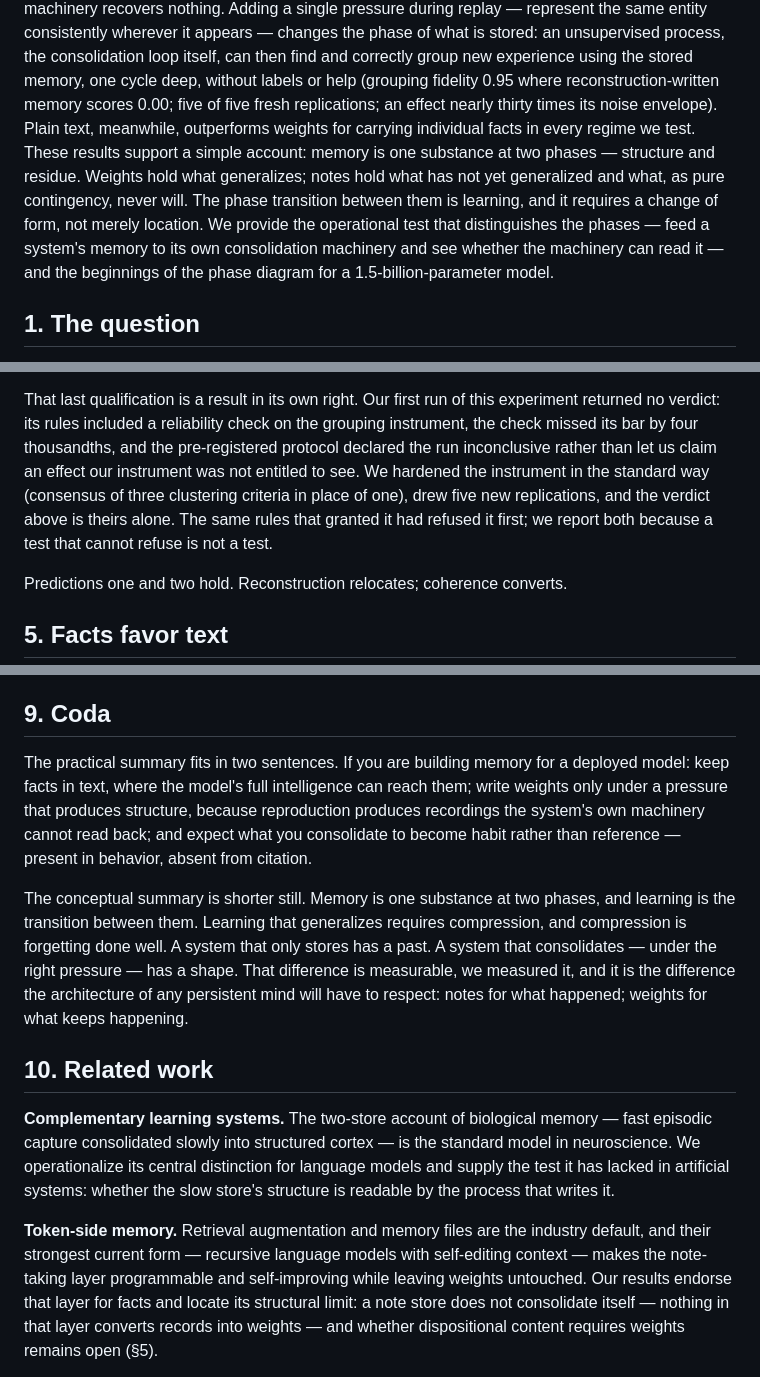
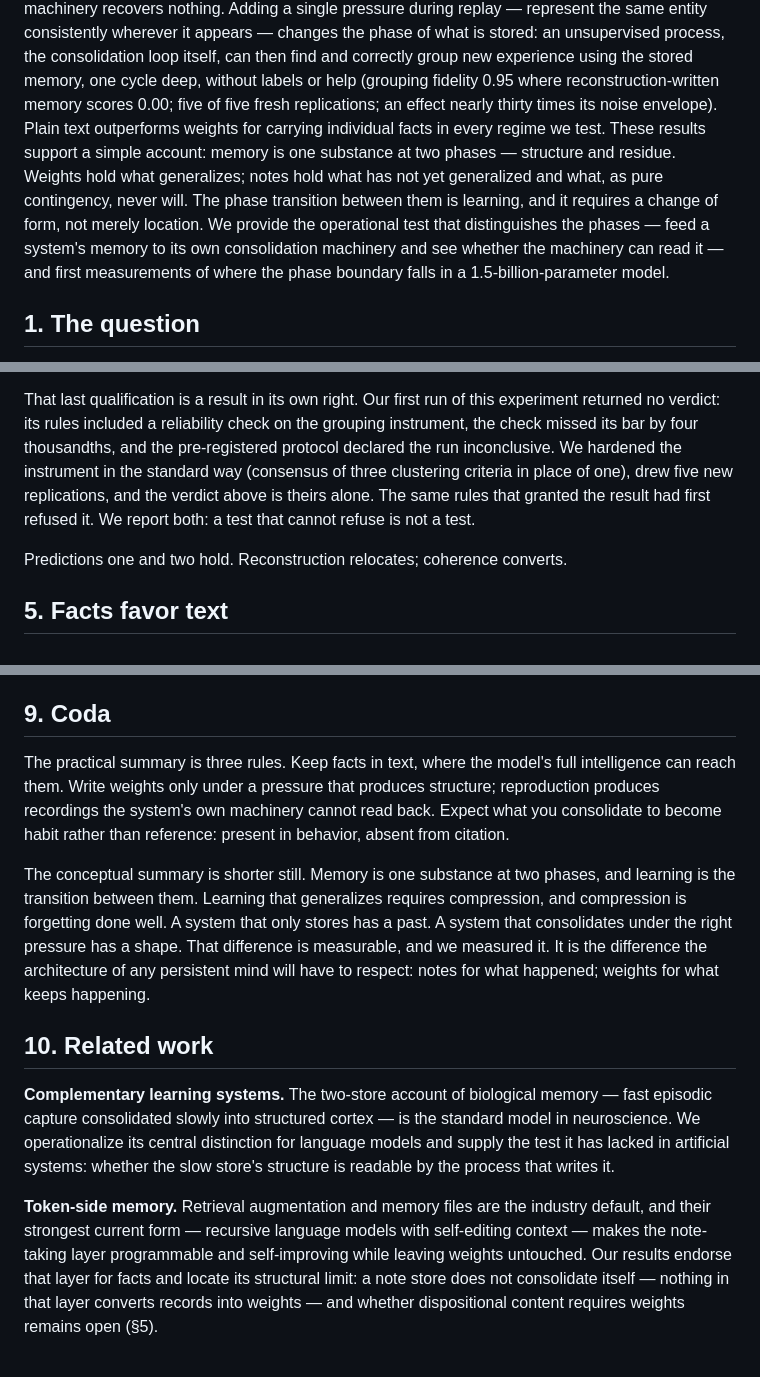
Before and after one commit to bsovocool16/dreaming-lora, a Markdown page: rewrite/DRAFT.md, 3 parts joined by grey strips. GitHub-like rendering.

Commit message:
De-slop pass on the rewrite (prose only; no claim changes)
Co-Authored-By: Claude Fable 5.1 <noreply@anthropic.com>

```diff
--- a/rewrite/DRAFT.md
+++ b/rewrite/DRAFT.md
@@ -17,16 +17,16 @@ stored: an unsupervised process, the consolidation loop itself, can then
 find and correctly group new experience using the stored memory, one
 cycle deep, without labels or help (grouping fidelity 0.95 where reconstruction-written
 memory scores 0.00; five of five fresh replications; an effect nearly
-thirty times its noise envelope). Plain text, meanwhile, outperforms weights for carrying
-individual facts in every regime we test. These results support a
+thirty times its noise envelope). Plain text outperforms weights for carrying individual facts in
+every regime we test. These results support a
 simple account: memory is one substance at two phases — structure and
 residue. Weights hold what generalizes; notes hold what has not yet
 generalized and what, as pure contingency, never will. The phase
 transition between them is learning, and it requires a change of form,
 not merely location. We provide the operational test that distinguishes
 the phases — feed a system's memory to its own consolidation machinery
-and see whether the machinery can read it — and the beginnings of the
-phase diagram for a 1.5-billion-parameter model.
+and see whether the machinery can read it — and first measurements of where the
+phase boundary falls in a 1.5-billion-parameter model.
 
 ## 1. The question
 
@@ -227,12 +225,10 @@ That last qualification is a result in its own right. Our first run of
 this experiment returned no verdict: its rules included a reliability
 check on the grouping instrument, the check missed its bar by four
 thousandths, and the pre-registered protocol declared the run
-inconclusive rather than let us claim an effect our instrument was not
-entitled to see. We hardened the instrument in the standard way
+inconclusive. We hardened the instrument in the standard way
 (consensus of three clustering criteria in place of one), drew five new
-replications, and the verdict above is theirs alone. The same rules
-that granted it had refused it first; we report both because a test
-that cannot refuse is not a test.
+replications, and the verdict above is theirs alone. The same rules that granted the result had first refused it. We
+report both: a test that cannot refuse is not a test.
 
 Predictions one and two hold. Reconstruction relocates; coherence
 converts.
@@ -382,21 +374,22 @@ What this paper does not demonstrate:
 
 ## 9. Coda
 
-The practical summary fits in two sentences. If you are building
-memory for a deployed model: keep facts in text, where the model's
-full intelligence can reach them; write weights only under a pressure
-that produces structure, because reproduction produces recordings the
-system's own machinery cannot read back; and expect what you consolidate to become habit
-rather than reference — present in behavior, absent from citation.
+The practical summary is three rules. Keep facts in text, where the
+model's full intelligence can reach them. Write weights only under a
+pressure that produces structure; reproduction produces recordings the
+system's own machinery cannot read back. Expect what you consolidate to
+become habit rather than reference: present in behavior, absent from
+citation.
 
 The conceptual summary is shorter still. Memory is one substance at
 two phases, and learning is the transition between them. Learning that
 generalizes requires compression, and compression is forgetting done
-well. A system that only stores has a past. A system that consolidates
-— under the right pressure — has a shape. That difference is
-measurable, we measured it, and it is the difference the architecture
-of any persistent mind will have to respect: notes for what happened;
-weights for what keeps happening.
+well. A system that
+only stores has a past. A system that consolidates under the right
+pressure has a shape. That difference is measurable, and we measured
+it. It is the difference the architecture of any persistent mind will
+have to respect: notes for what happened; weights for what keeps
+happening.
 
 ## 10. Related work
 
@@ -409,8 +402,7 @@ structure is readable by the process that writes it.
 
 **Token-side memory.** Retrieval augmentation and memory files are the
 industry default, and their strongest current form — recursive
-language models with self-editing context — makes the note-taking
-layer
+language models with self-editing context — makes the note-taking layer
 programmable and self-improving while leaving weights untouched. Our
 results endorse that layer for facts and locate its structural limit:
 a note store does not consolidate itself — nothing in that layer
```
Also changed, not shown: other parts of rewrite/DRAFT.md (+12 -18 lines).
